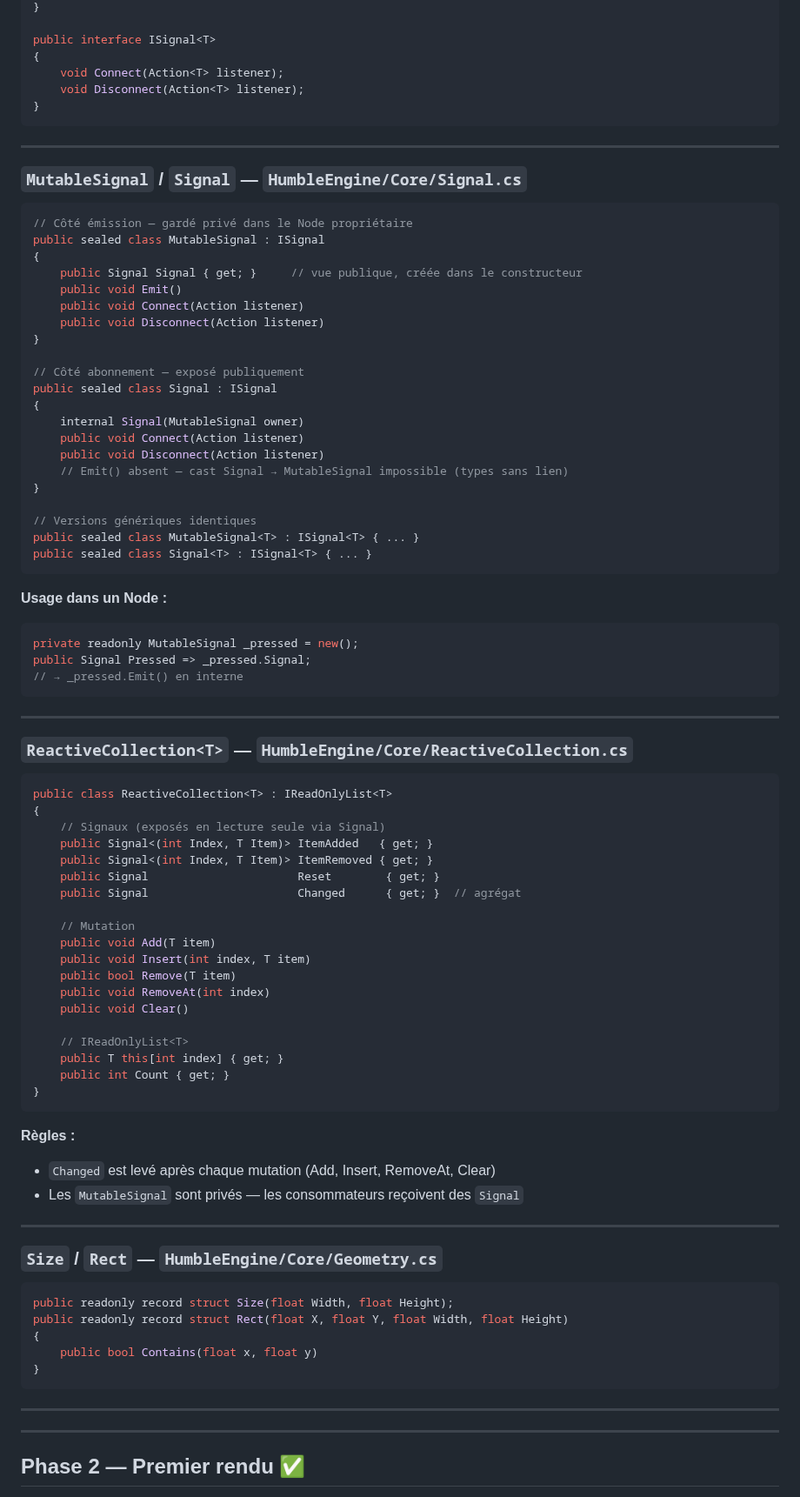
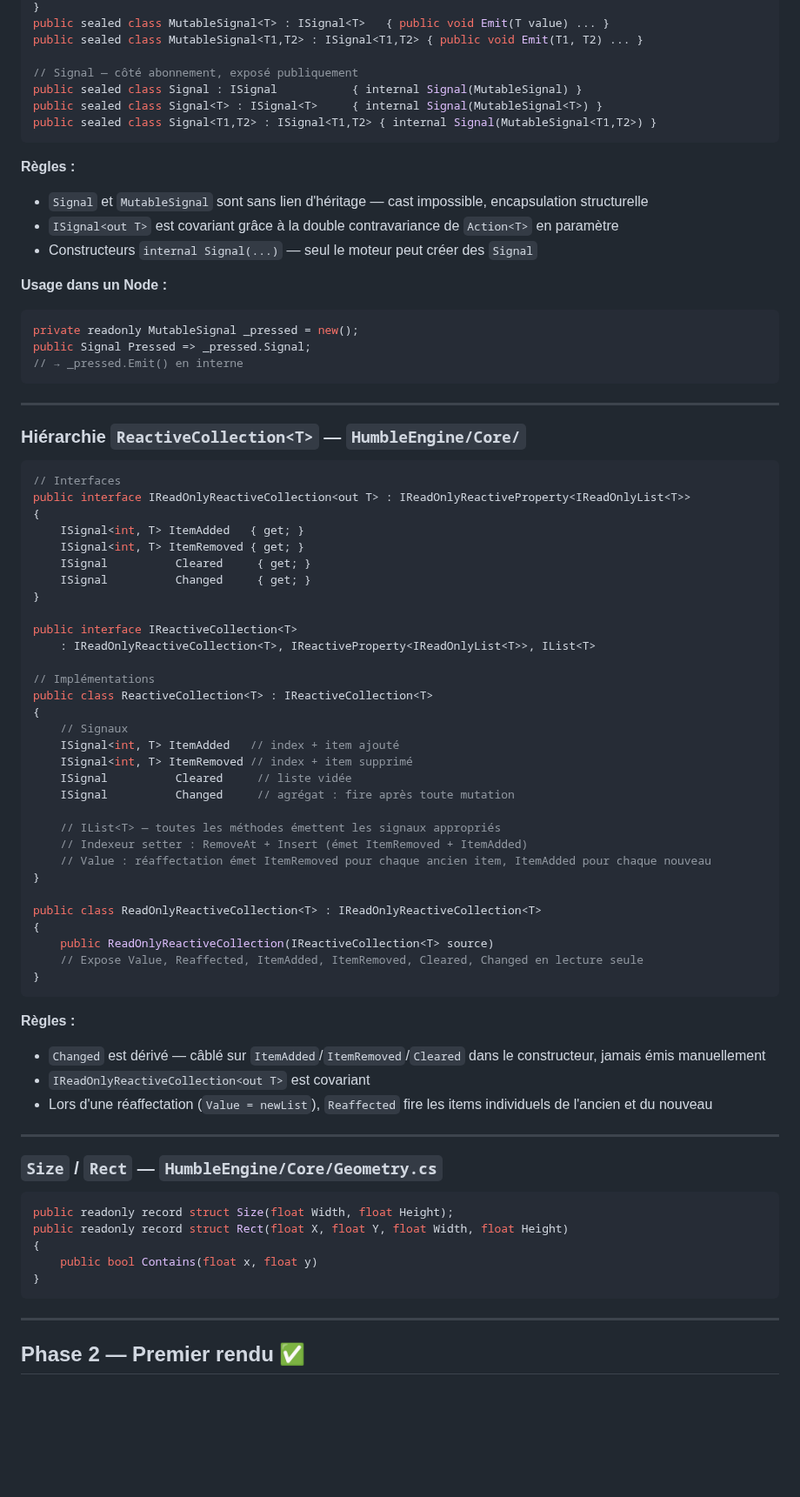
Before and after one commit to OmarAboudou/HumbleEngine, a Markdown page: docs/implementation-status.md, the part around one of its changes. Shown at 87% size. Drawn GitHub-style; blank space fills up the shorter version.

````diff
--- a/docs/implementation-status.md
+++ b/docs/implementation-status.md
@@ -88,39 +120,17 @@ public interface ISignal
 }
+public sealed class MutableSignal<T> : ISignal<T>   { public void Emit(T value) ... }
+public sealed class MutableSignal<T1,T2> : ISignal<T1,T2> { public void Emit(T1, T2) ... }
 
-public interface ISignal<T>
-{
-    void Connect(Action<T> listener);
-    void Disconnect(Action<T> listener);
-}
+// Signal — côté abonnement, exposé publiquement
+public sealed class Signal : ISignal           { internal Signal(MutableSignal) }
+public sealed class Signal<T> : ISignal<T>     { internal Signal(MutableSignal<T>) }
+public sealed class Signal<T1,T2> : ISignal<T1,T2> { internal Signal(MutableSignal<T1,T2>) }
 ```
 
----
-
-### `MutableSignal` / `Signal` — `HumbleEngine/Core/Signal.cs`
-
-```csharp
-// Côté émission — gardé privé dans le Node propriétaire
-public sealed class MutableSignal : ISignal
-{
-    public Signal Signal { get; }     // vue publique, créée dans le constructeur
-    public void Emit()
-    public void Connect(Action listener)
-    public void Disconnect(Action listener)
-}
-
-// Côté abonnement — exposé publiquement
-public sealed class Signal : ISignal
-{
-    internal Signal(MutableSignal owner)
-    public void Connect(Action listener)
-    public void Disconnect(Action listener)
-    // Emit() absent — cast Signal → MutableSignal impossible (types sans lien)
-}
-
-// Versions génériques identiques
-public sealed class MutableSignal<T> : ISignal<T> { ... }
-public sealed class Signal<T> : ISignal<T> { ... }
-```
+**Règles :**
+- `Signal` et `MutableSignal` sont sans lien d'héritage — cast impossible, encapsulation structurelle
+- `ISignal<out T>` est covariant grâce à la double contravariance de `Action<T>` en paramètre
+- Constructeurs `internal Signal(...)` — seul le moteur peut créer des `Signal`
 
 **Usage dans un Node :**
 ```csharp
@@ -131,33 +141,46 @@ public Signal Pressed => _pressed.Signal;
 
 ---
 
-### `ReactiveCollection<T>` — `HumbleEngine/Core/ReactiveCollection.cs`
+### Hiérarchie `ReactiveCollection<T>` — `HumbleEngine/Core/`
 
 ```csharp
-public class ReactiveCollection<T> : IReadOnlyList<T>
+// Interfaces
+public interface IReadOnlyReactiveCollection<out T> : IReadOnlyReactiveProperty<IReadOnlyList<T>>
 {
-    // Signaux (exposés en lecture seule via Signal)
-    public Signal<(int Index, T Item)> ItemAdded   { get; }
-    public Signal<(int Index, T Item)> ItemRemoved { get; }
-    public Signal                      Reset        { get; }
-    public Signal                      Changed      { get; }  // agrégat
+    ISignal<int, T> ItemAdded   { get; }
+    ISignal<int, T> ItemRemoved { get; }
+    ISignal          Cleared     { get; }
+    ISignal          Changed     { get; }
+}
 
-    // Mutation
-    public void Add(T item)
-    public void Insert(int index, T item)
-    public bool Remove(T item)
-    public void RemoveAt(int index)
-    public void Clear()
+public interface IReactiveCollection<T>
+    : IReadOnlyReactiveCollection<T>, IReactiveProperty<IReadOnlyList<T>>, IList<T>
 
-    // IReadOnlyList<T>
-    public T this[int index] { get; }
-    public int Count { get; }
+// Implémentations
+public class ReactiveCollection<T> : IReactiveCollection<T>
+{
+    // Signaux
+    ISignal<int, T> ItemAdded   // index + item ajouté
+    ISignal<int, T> ItemRemoved // index + item supprimé
+    ISignal          Cleared     // liste vidée
+    ISignal          Changed     // agrégat : fire après toute mutation
+
+    // IList<T> — toutes les méthodes émettent les signaux appropriés
+    // Indexeur setter : RemoveAt + Insert (émet ItemRemoved + ItemAdded)
+    // Value : réaffectation émet ItemRemoved pour chaque ancien item, ItemAdded pour chaque nouveau
+}
+
+public class ReadOnlyReactiveCollection<T> : IReadOnlyReactiveCollection<T>
+{
+    public ReadOnlyReactiveCollection(IReactiveCollection<T> source)
+    // Expose Value, Reaffected, ItemAdded, ItemRemoved, Cleared, Changed en lecture seule
 }
 ```
 
 **Règles :**
-- `Changed` est levé après chaque mutation (Add, Insert, RemoveAt, Clear)
-- Les `MutableSignal` sont privés — les consommateurs reçoivent des `Signal`
+- `Changed` est dérivé — câblé sur `ItemAdded`/`ItemRemoved`/`Cleared` dans le constructeur, jamais émis manuellement
+- `IReadOnlyReactiveCollection<out T>` est covariant
+- Lors d'une réaffectation (`Value = newList`), `Reaffected` fire les items individuels de l'ancien et du nouveau
 
 ---
 
@@ -173,8 +196,6 @@ public readonly record struct Rect(float X, float Y, float Width, float Height)
 
 ---
 
----
-
 ## Phase 2 — Premier rendu ✅
 
 Branche : `feature/phase-2-rendering`
````
Also changed, not shown: other parts of docs/implementation-status.md (+59 -39 lines).
